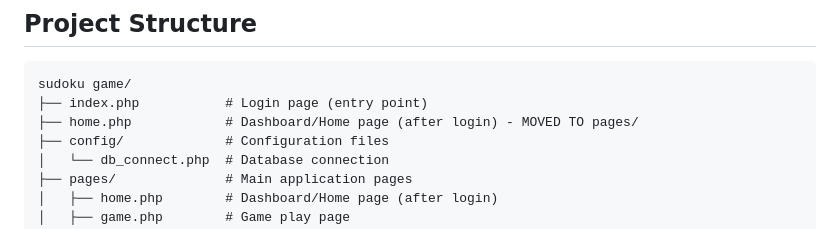
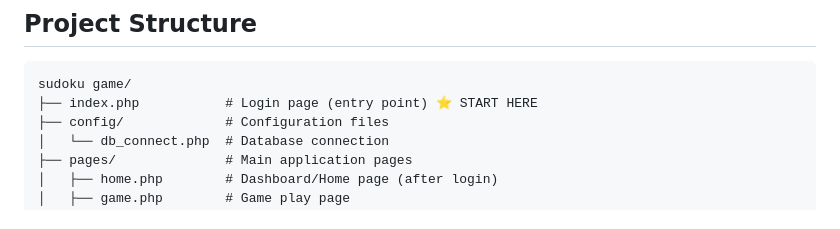
Before and after one commit to ald-roid/sudoku_game, a Markdown page: README.md, the part around the change. Rendered like a GitHub page.

Commit message:
Fix README: Remove duplicate home.php entry, clarify index.php is entry point

````diff
--- a/README.md
+++ b/README.md
@@ -16,8 +16,7 @@ A web-based Sudoku game application built with PHP, MySQL, and JavaScript.
 
 ```
 sudoku game/
-├── index.php           # Login page (entry point)
-├── home.php            # Dashboard/Home page (after login) - MOVED TO pages/
+├── index.php           # Login page (entry point) ⭐ START HERE
 ├── config/             # Configuration files
 │   └── db_connect.php  # Database connection
 ├── pages/              # Main application pages
````
